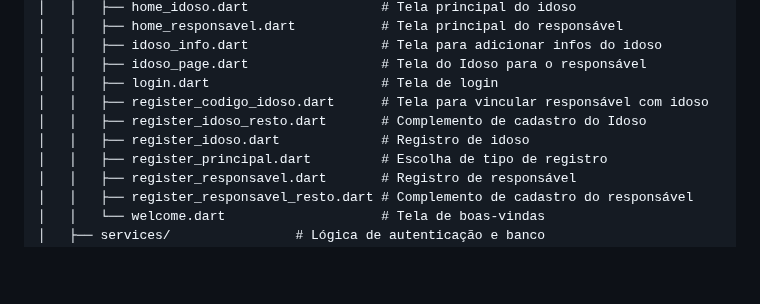
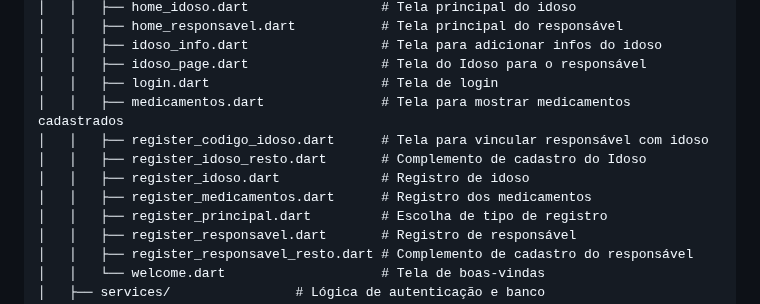
Before and after one commit to Pedro0826/Lembrar-Plus, a Markdown page: README.md, the part around the change. GitHub-like rendering; blank space fills up the shorter version.

Commit message:
README atualizado.

```diff
--- a/README.md
+++ b/README.md
@@ -68,9 +68,11 @@ lembrar-plus/
 │   │   ├── idoso_info.dart                 # Tela para adicionar infos do idoso
 │   │   ├── idoso_page.dart                 # Tela do Idoso para o responsável
 │   │   ├── login.dart                      # Tela de login
+│   │   ├── medicamentos.dart               # Tela para mostrar medicamentos cadastrados
 │   │   ├── register_codigo_idoso.dart      # Tela para vincular responsável com idoso
 │   │   ├── register_idoso_resto.dart       # Complemento de cadastro do Idoso
 │   │   ├── register_idoso.dart             # Registro de idoso
+│   │   ├── register_medicamentos.dart      # Registro dos medicamentos
 │   │   ├── register_principal.dart         # Escolha de tipo de registro
 │   │   ├── register_responsavel.dart       # Registro de responsável
 │   │   ├── register_responsavel_resto.dart # Complemento de cadastro do responsável
```
